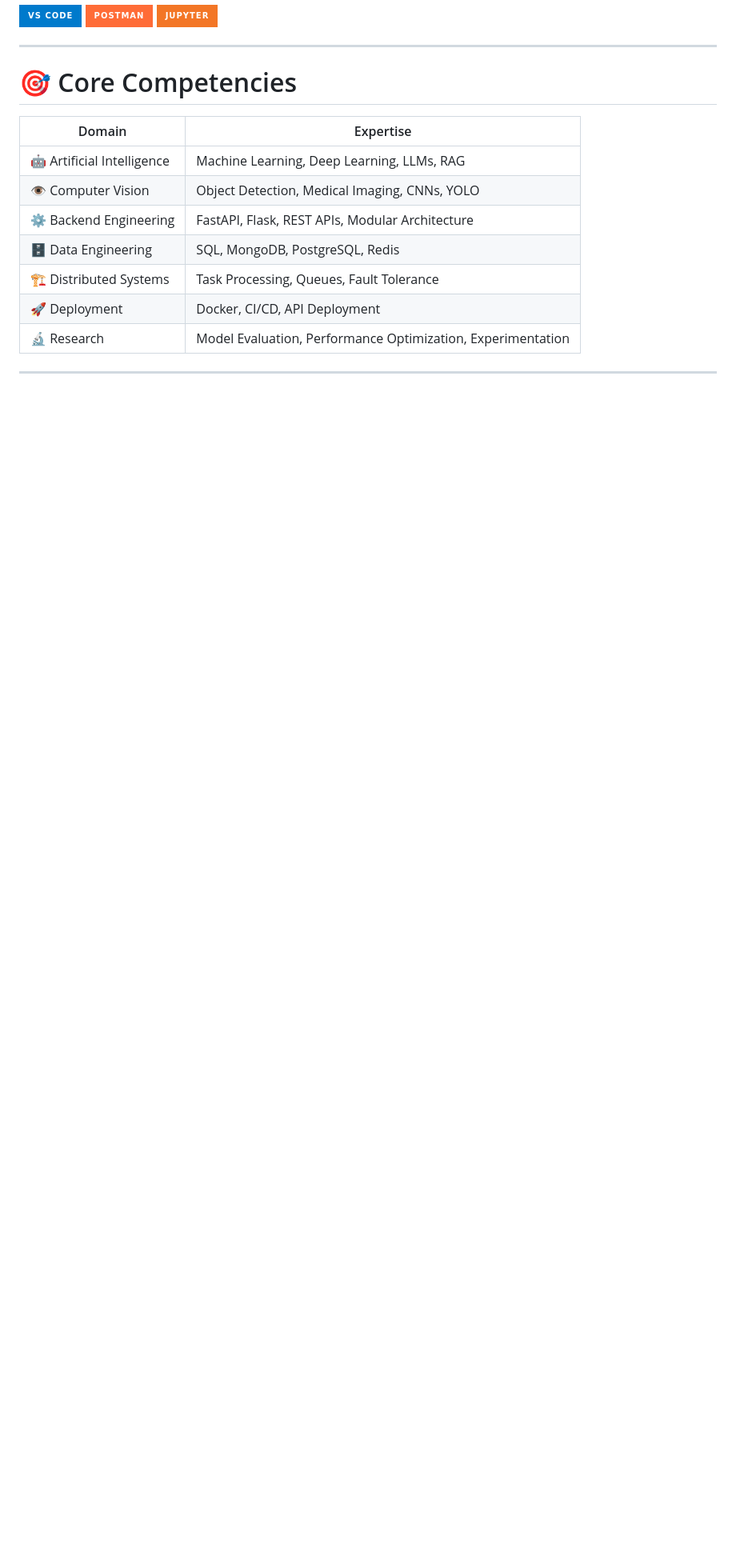
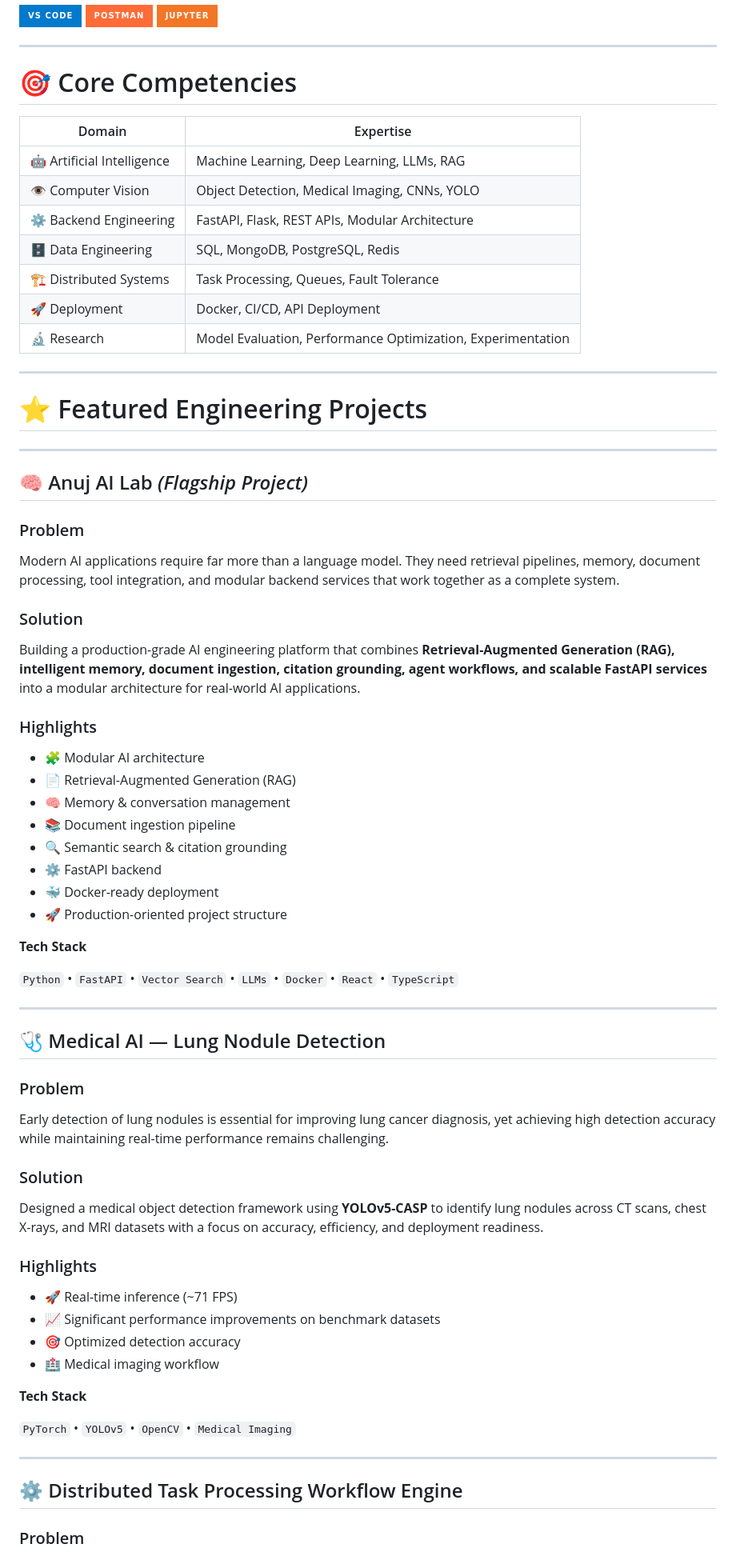
Before and after one commit to anujmundu/ProfileForge, a Markdown page: README.md, the part around one of its changes. Shown at 80% size. Rendered like a GitHub page; badges without logos; blank space fills up the shorter version.

Commit message:
feat: showcase featured engineering projects

```diff
--- a/README.md
+++ b/README.md
@@ -124,3 +124,62 @@ For me, machine learning is only one component of a larger software engineering
 | 🔬 Research | Model Evaluation, Performance Optimization, Experimentation |
 
 ---
+
+# ⭐ Featured Engineering Projects
+
+---
+
+## 🧠 Anuj AI Lab *(Flagship Project)*
+
+### Problem
+
+Modern AI applications require far more than a language model. They need retrieval pipelines, memory, document processing, tool integration, and modular backend services that work together as a complete system.
+
+### Solution
+
+Building a production-grade AI engineering platform that combines **Retrieval-Augmented Generation (RAG), intelligent memory, document ingestion, citation grounding, agent workflows, and scalable FastAPI services** into a modular architecture for real-world AI applications.
+
+### Highlights
+
+- 🧩 Modular AI architecture
+- 📄 Retrieval-Augmented Generation (RAG)
+- 🧠 Memory & conversation management
+- 📚 Document ingestion pipeline
+- 🔍 Semantic search & citation grounding
+- ⚙️ FastAPI backend
+- 🐳 Docker-ready deployment
+- 🚀 Production-oriented project structure
+
+**Tech Stack**
+
+`Python` • `FastAPI` • `Vector Search` • `LLMs` • `Docker` • `React` • `TypeScript`
+
+---
+
+## 🩺 Medical AI — Lung Nodule Detection
+
+### Problem
+
+Early detection of lung nodules is essential for improving lung cancer diagnosis, yet achieving high detection accuracy while maintaining real-time performance remains challenging.
+
+### Solution
+
+Designed a medical object detection framework using **YOLOv5-CASP** to identify lung nodules across CT scans, chest X-rays, and MRI datasets with a focus on accuracy, efficiency, and deployment readiness.
+
+### Highlights
+
+- 🚀 Real-time inference (~71 FPS)
+- 📈 Significant performance improvements on benchmark datasets
+- 🎯 Optimized detection accuracy
+- 🏥 Medical imaging workflow
+
+**Tech Stack**
+
+`PyTorch` • `YOLOv5` • `OpenCV` • `Medical Imaging`
+
+---
+
+## ⚙️ Distributed Task Processing Workflow Engine
+
+### Problem
+
```
Also changed, not shown: other parts of README.md (+64 -0 lines).
